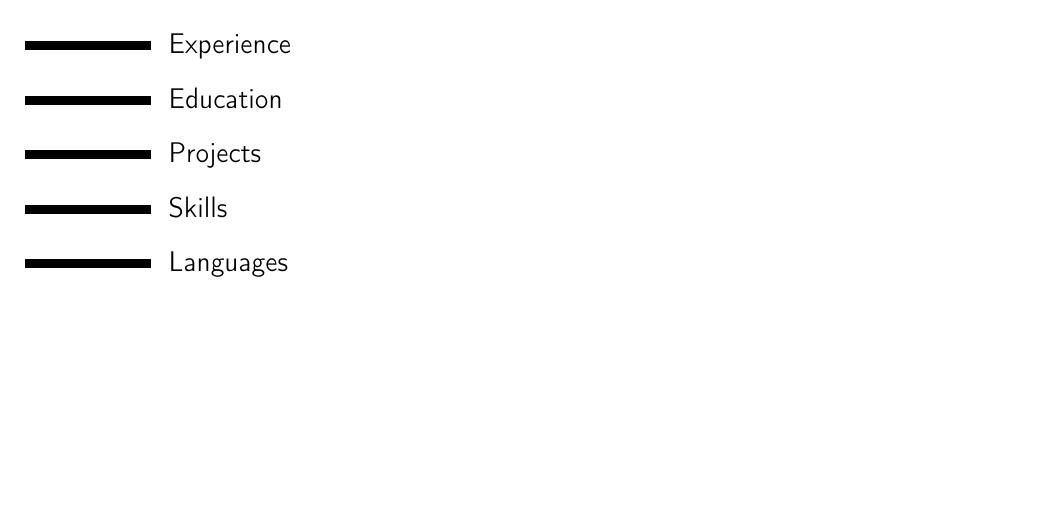
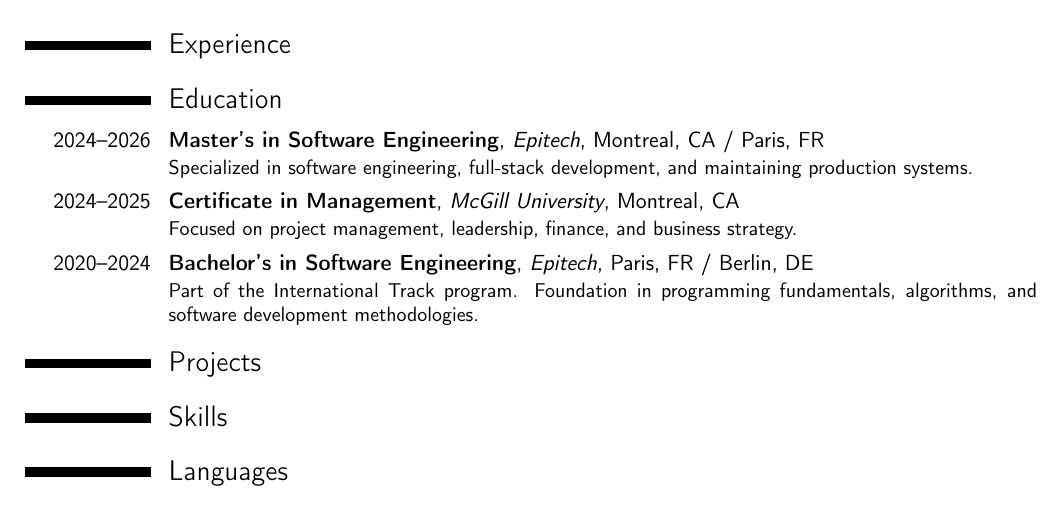
Before and after one commit to bendrsio/CV, a LaTeX CV (CV.tex): part of the page, cut so that both start at the same text. Compiled offline with pdfLaTeX.

Commit message:
add: education, pulled from desprets.net

```diff
--- a/CV.tex
+++ b/CV.tex
@@ -21,8 +20,15 @@
 \makecvtitle
 
 \section{Experience}
+
 \section{Education}
+\cventry{2024--2026}{Master's in Software Engineering}{Epitech}{Montreal, CA / Paris, FR}{}{Specialized in software engineering, full-stack development, and maintaining production systems.}
+\cventry{2024--2025}{Certificate in Management}{McGill University}{Montreal, CA}{}{Focused on project management, leadership, finance, and business strategy.}
+\cventry{2020--2024}{Bachelor's in Software Engineering}{Epitech}{Paris, FR / Berlin, DE}{}{Part of the International Track program. Foundation in programming fundamentals, algorithms, and software development methodologies.}
+
 \section{Projects}
+
 \section{Skills}
+
 \section{Languages}
 \end{document}
```
Also changed, not shown: CV.pdf, CV.tex (1 more changed lines).
